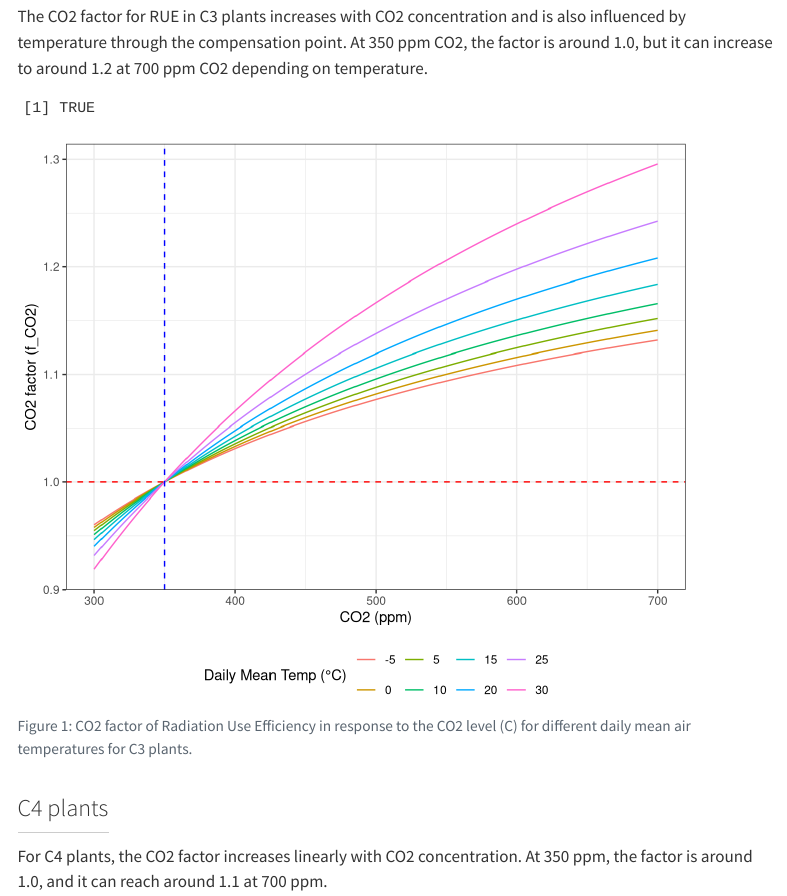
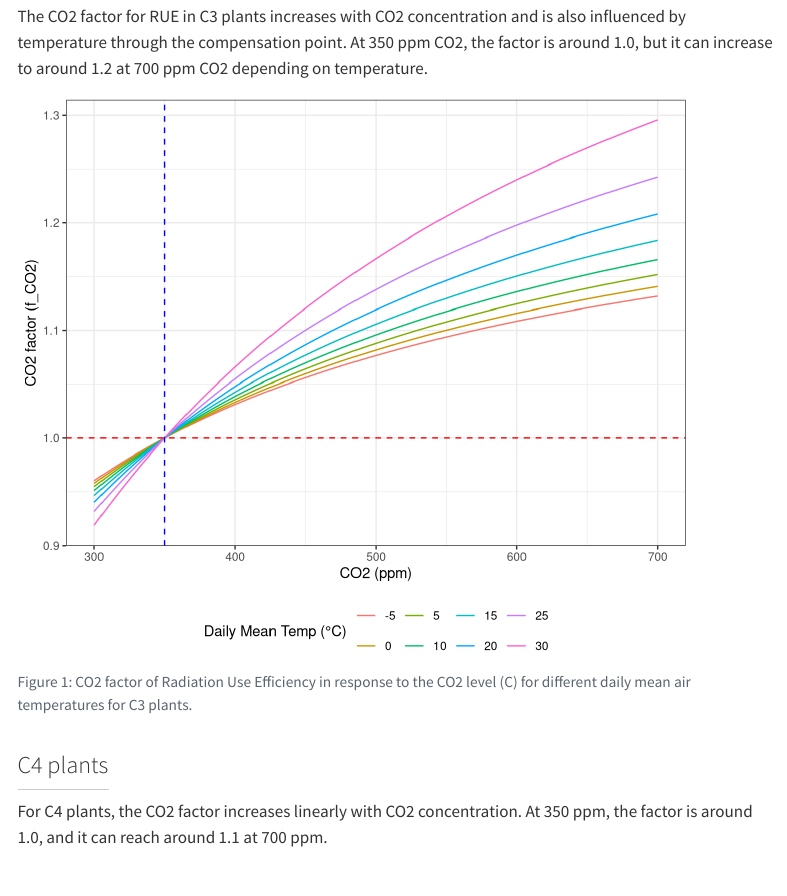
Before and after one commit to byzheng/apsimng-notes, a Quarto document (docs/Models/Functions/SupplyFunctions/RUECO2Function.qmd): the page in a window 1100 px wide, from 3140 px down. Rendered offline with R 4.5, knitr and Pandoc in place of Quarto, with nearby package versions; some code elsewhere in the file could not run offline; menus at the side of the page are left out; common packages that the code uses without loading them are loaded.

Commit message:
Hidden output

```diff
--- a/docs/Models/Functions/SupplyFunctions/RUECO2Function.qmd
+++ b/docs/Models/Functions/SupplyFunctions/RUECO2Function.qmd
@@ -146,7 +146,7 @@ pd <- expand.grid(co2_levels = co2_levels, t_mean = t_mean) |>
     mutate(ci = (163 - t_mean) / (5 - 0.1 * t_mean),
             f_co2 = (co2_levels - ci) * (350 + 2 * ci) / ((co2_levels + 2 * ci) * (350 - ci)),
             f_co2 = ifelse(co2_levels <= ci, NA, f_co2))
-assertthat::assert_that(all(!is.na(pd$f_co2)))
+invisible(assertthat::assert_that(all(!is.na(pd$f_co2))))
 pd |>
     ggplot(aes(x = co2_levels, y = f_co2, color = factor(t_mean))) +
     geom_line() +
```
